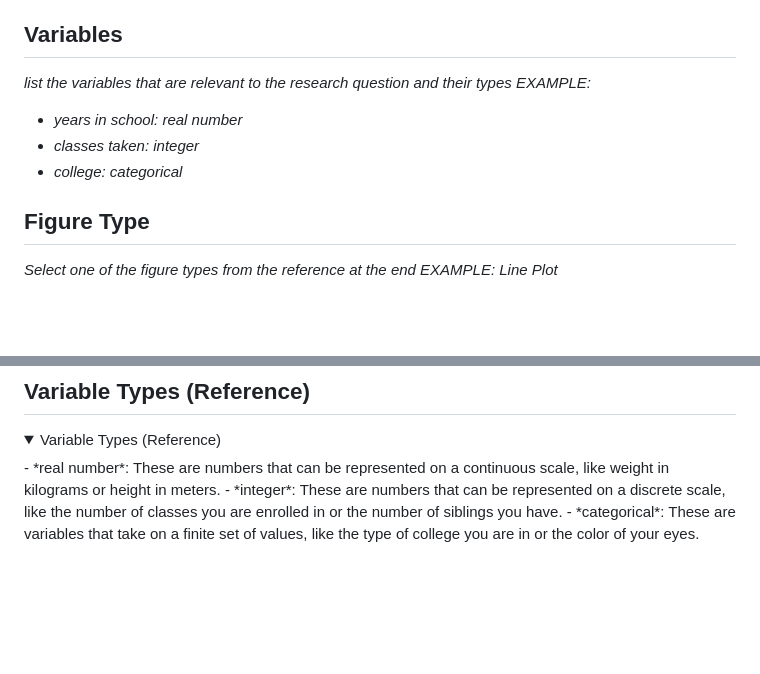
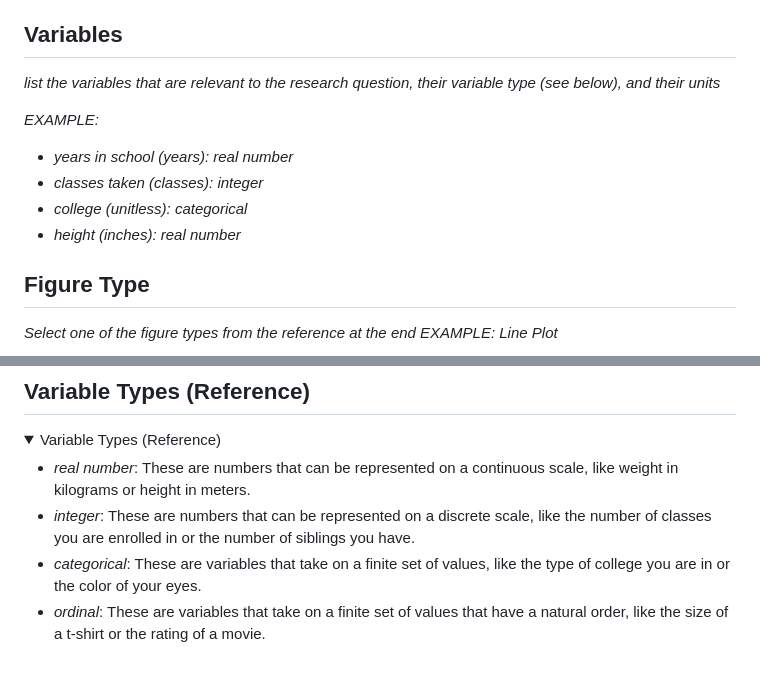
Before and after one commit to g-simmons/persona-research-internship, a Markdown page: .github/ISSUE_TEMPLATE/figure_spec.md, 2 parts joined by grey strips. Drawn GitHub-style; folded sections open; blank space fills up the shorter version.

```diff
--- a/.github/ISSUE_TEMPLATE/figure_spec.md
+++ b/.github/ISSUE_TEMPLATE/figure_spec.md
@@ -9,11 +9,13 @@ about: 'A description of a figure, table, chart, or visualization'
 *EXAMPLE: What's the relationship between years in school and classes taken?*
 
 ## Variables
-*list the variables that are relevant to the research question and their types*
+*list the variables that are relevant to the research question, their variable type (see below), and their units*
+
 *EXAMPLE:*
-- *years in school: real number*
-- *classes taken: integer*
-- *college: categorical*
+- *years in school (years): real number*
+- *classes taken (classes): integer*
+- *college (unitless): categorical*
+- *height (inches): real number*
 
 ## Figure Type
 *Select one of the figure types from the reference at the end*
@@ -115,7 +140,10 @@ about: 'A description of a figure, table, chart, or visualization'
 
 ## Variable Types (Reference)
 <details><summary>Variable Types (Reference)</summary>
-    - *real number*: These are numbers that can be represented on a continuous scale, like weight in kilograms or height in meters.
-    - *integer*: These are numbers that can be represented on a discrete scale, like the number of classes you are enrolled in or the number of siblings you have.
-    - *categorical*: These are variables that take on a finite set of values, like the type of college you are in or the color of your eyes.
+<ul>
+    <li><em>real number</em>: These are numbers that can be represented on a continuous scale, like weight in kilograms or height in meters.</li>
+    <li><em>integer</em>: These are numbers that can be represented on a discrete scale, like the number of classes you are enrolled in or the number of siblings you have.</li>
+    <li><em>categorical</em>: These are variables that take on a finite set of values, like the type of college you are in or the color of your eyes.</li>
+    <li><em>ordinal</em>: These are variables that take on a finite set of values that have a natural order, like the size of a t-shirt or the rating of a movie.</li>
+</ul>
 </details>
```
Also changed, not shown: other parts of .github/ISSUE_TEMPLATE/figure_spec.md (+106 -83 lines).
